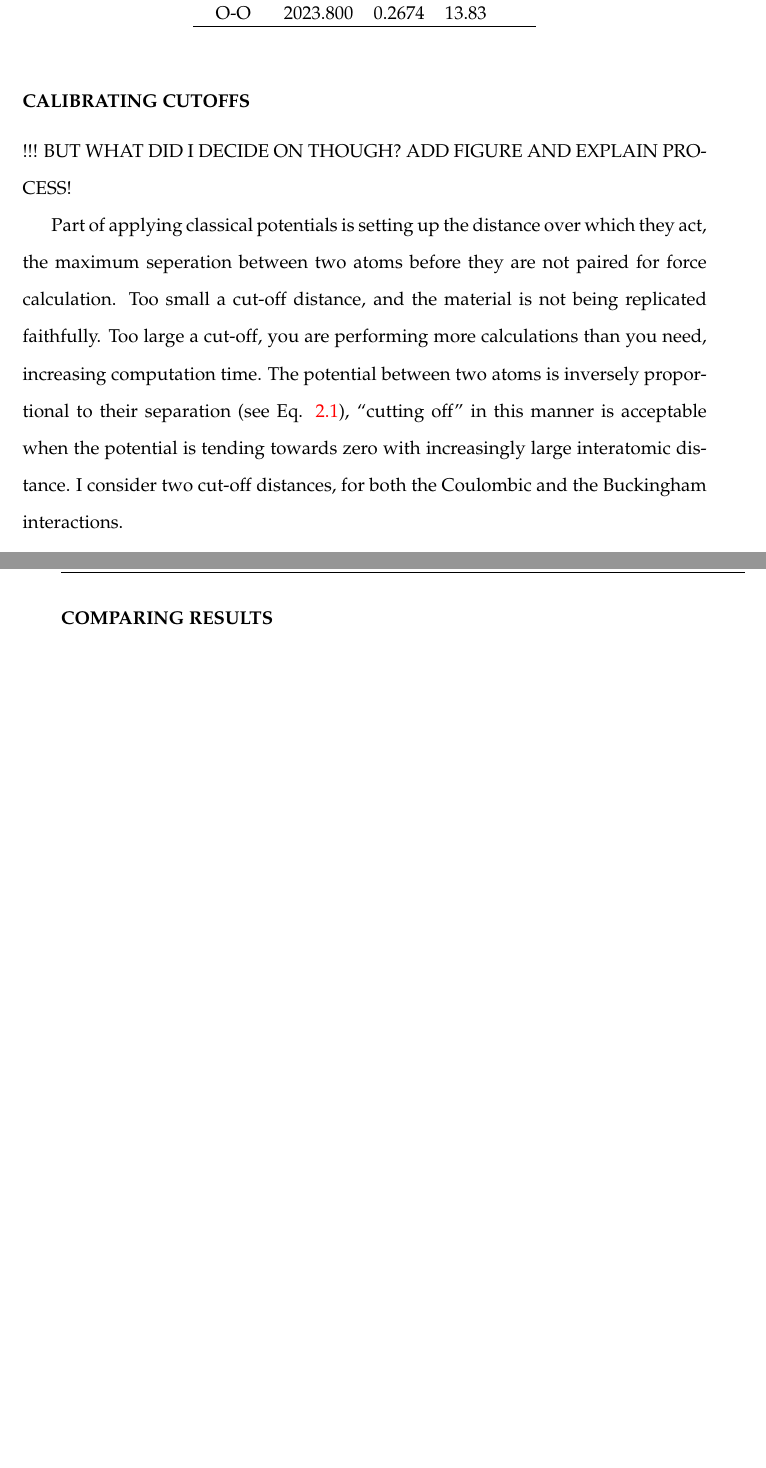
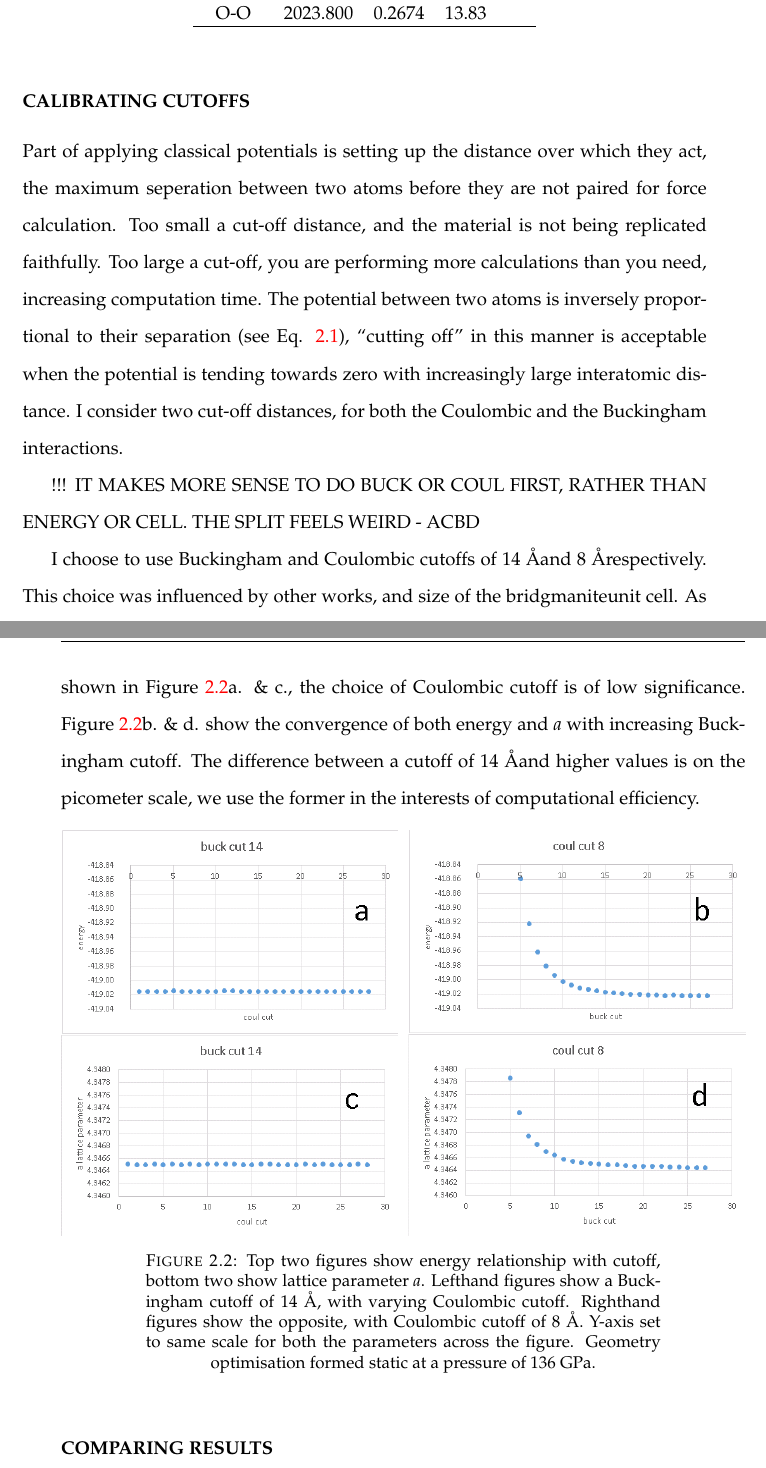
Before and after one commit to ee10bt/thesis, a LaTeX thesis (main.tex, which reads Chapters/Chapter2.tex): two parts of pages 57 and 58 of 123 before the commit and two parts of pages 57 and 58 of 125 after it, joined at a grey line, cut so that both start at the same text, the shorter picture padded with empty space. Compiled offline with pdfLaTeX.

Commit message:
added buck cutoff justification

```diff
--- a/Chapters/Chapter2.tex
+++ b/Chapters/Chapter2.tex
@@ -131,11 +131,17 @@ O-O          & 2023.800        & 0.2674                  & 13.83         \\ \hli
 \subsubsection{CALIBRATING CUTOFFS}
 %-------------------
 
-!!! BUT WHAT DID I DECIDE ON THOUGH? ADD FIGURE AND EXPLAIN PROCESS!
-
 Part of applying classical potentials is setting up the distance over which they act, the maximum seperation between two atoms before they are not paired for force calculation. Too small a cut-off distance, and the material is not being replicated faithfully. Too large a cut-off, you are performing more calculations than you need, increasing computation time. The potential between two atoms is inversely proportional to their separation (see Eq. \ref{eq.buck}), ``cutting off'' in this manner is acceptable when the potential is tending towards zero with increasingly large interatomic distance. I consider two cut-off distances, for both the Coulombic and the Buckingham interactions.
 
-% 150527_pressures.xlsx
+!!! IT MAKES MORE SENSE TO DO BUCK OR COUL FIRST, RATHER THAN ENERGY OR CELL. THE SPLIT FEELS WEIRD - ACBD
+
+I choose to use Buckingham and Coulombic cutoffs of 14~\AA and 8~\AA respectively. This choice was influenced by other works, and size of the \bdg unit cell. As shown in Figure~\ref{fig:buck_cutoff}a. \& c., the choice of Coulombic cutoff is of low significance. Figure~\ref{fig:buck_cutoff}b. \& d. show the convergence of both energy and \textit{a} with increasing Buckingham cutoff. The difference between a cutoff of 14~\AA and higher values is on the picometer scale, we use the former in the interests of computational efficiency.
+
+\begin{figure}[h!]
+  \includegraphics[width=\linewidth]{Figures/buck_cutoff_justification.png}
+  \caption[BUCK CUTOFF]{Top two figures show energy relationship with cutoff, bottom two show lattice parameter \textit{a}. Lefthand figures show a Buckingham cutoff of 14~\AA, with varying Coulombic cutoff. Righthand figures show the opposite, with Coulombic cutoff of 8~\AA. Y-axis set to same scale for both the parameters across the figure. Geometry optimisation formed static at a pressure of 136~GPa.}
+  \label{fig:buck_cutoff}
+\end{figure}
 
 %-------------------
 \subsubsection{COMPARING RESULTS}
```
Also changed, not shown: Chapters/Chapter1.tex (+1 -1 lines), Figures/buck_cutoff_justification.png (added), main.pdf, 17 other files.
